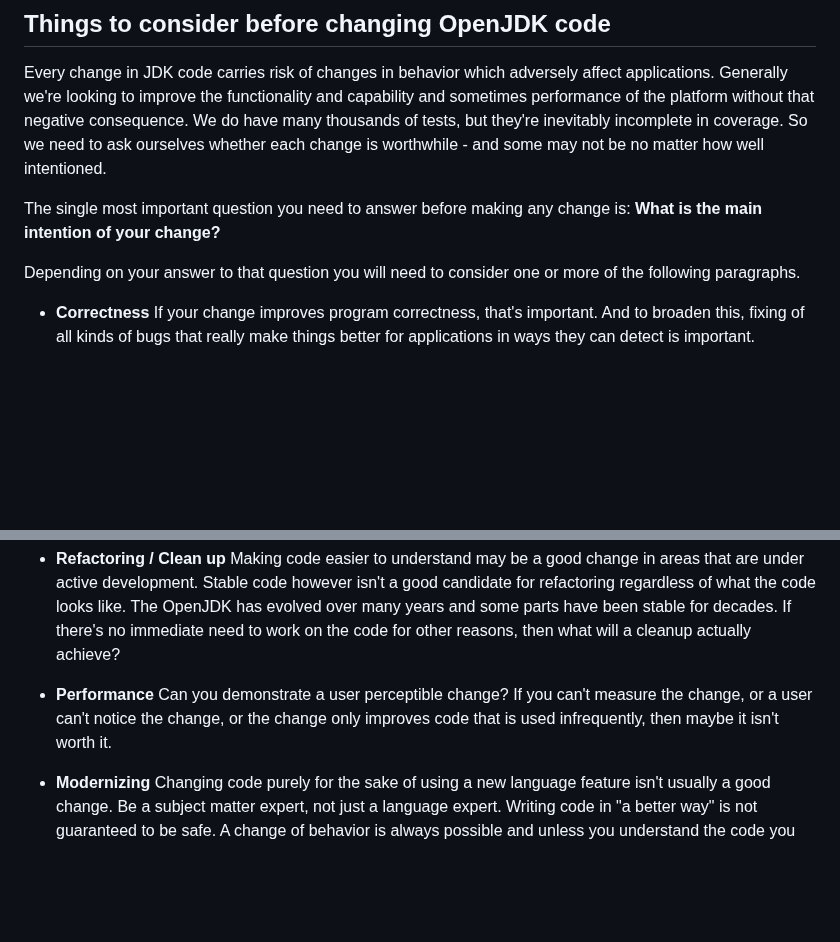
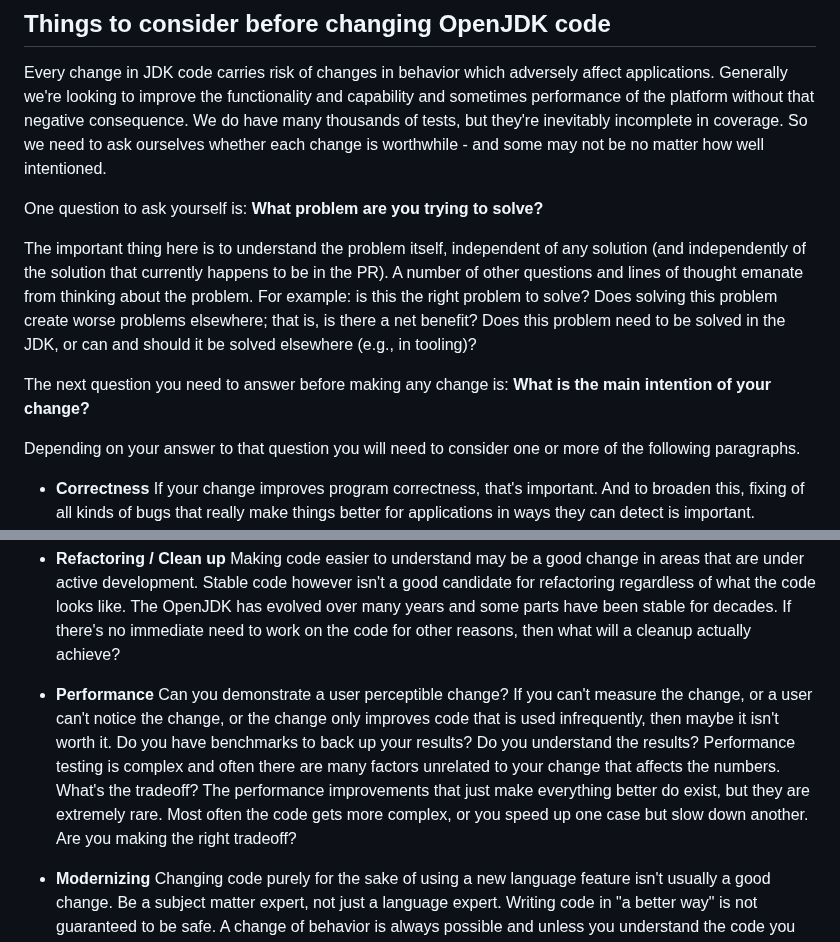
Before and after one commit to openjdk/guide, a Markdown page: src/guide/contributing-to-an-open-jdk-project.md, 2 parts joined by grey strips. Rendered like a GitHub page; blank space fills up the shorter version.

Commit message:
On the problem and performance

```diff
--- a/src/guide/contributing-to-an-open-jdk-project.md
+++ b/src/guide/contributing-to-an-open-jdk-project.md
@@ -12,7 +12,11 @@ If you're in a position to choose what programming language to use in a project,
 
 Every change in JDK code carries risk of changes in behavior which adversely affect applications. Generally we're looking to improve the functionality and capability and sometimes performance of the platform without that negative consequence. We do have many thousands of tests, but they're inevitably incomplete in coverage. So we need to ask ourselves whether each change is worthwhile - and some may not be no matter how well intentioned.
 
-The single most important question you need to answer before making any change is: **What is the main intention of your change?**
+One question to ask yourself is: **What problem are you trying to solve?**
+
+The important thing here is to understand the problem itself, independent of any solution (and independently of the solution that currently happens to be in the PR). A number of other questions and lines of thought emanate from thinking about the problem. For example: is this the right problem to solve? Does solving this problem create worse problems elsewhere; that is, is there a net benefit? Does this problem need to be solved in the JDK, or can and should it be solved elsewhere (e.g., in tooling)?
+
+The next question you need to answer before making any change is: **What is the main intention of your change?**
 
 Depending on your answer to that question you will need to consider one or more of the following paragraphs.
 
@@ -24,7 +28,7 @@ Depending on your answer to that question you will need to consider one or more
 
 * **Refactoring / Clean up** Making code easier to understand may be a good change in areas that are under active development. Stable code however isn't a good candidate for refactoring regardless of what the code looks like. The OpenJDK has evolved over many years and some parts have been stable for decades. If there's no immediate need to work on the code for other reasons, then what will a cleanup actually achieve?
 
-* **Performance** Can you demonstrate a user perceptible change? If you can't measure the change, or a user can't notice the change, or the change only improves code that is used infrequently, then maybe it isn't worth it.
+* **Performance** Can you demonstrate a user perceptible change? If you can't measure the change, or a user can't notice the change, or the change only improves code that is used infrequently, then maybe it isn't worth it. Do you have benchmarks to back up your results? Do you understand the results? Performance testing is complex and often there are many factors unrelated to your change that affects the numbers. What's the tradeoff? The performance improvements that just make everything better do exist, but they are extremely rare. Most often the code gets more complex, or you speed up one case but slow down another. Are you making the right tradeoff?
 
 * **Modernizing** Changing code purely for the sake of using a new language feature isn't usually a good change. Be a subject matter expert, not just a language expert. Writing code in "a better way" is not guaranteed to be safe. A change of behavior is always possible and unless you understand the code you are changing at more than the core language/API level, and have looked into appropriate tests and can speak to the risks, then you should first find a subject matter expert to discuss it with. Keep in mind that the OpenJDK code is developed by a large community. If a new language feature is introduced, all developers working in that code must learn this new feature and understand the implications of using it.
 
```
